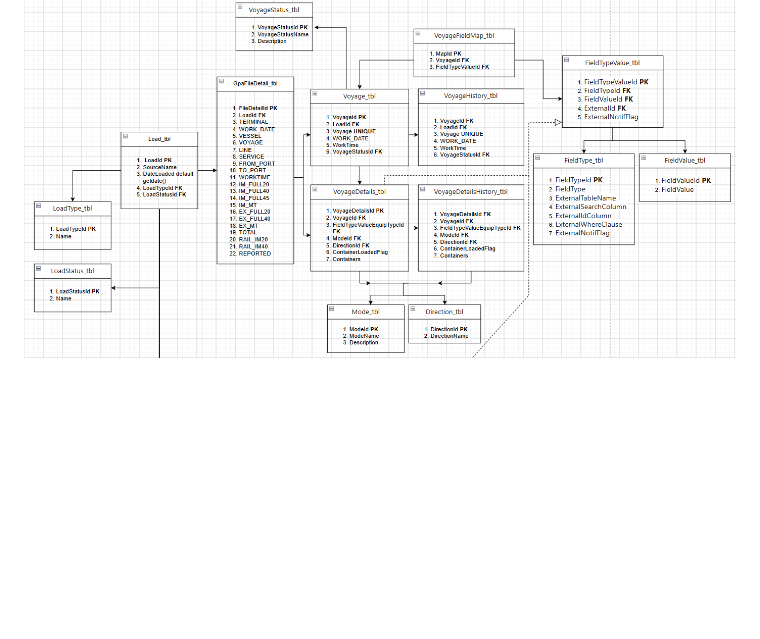
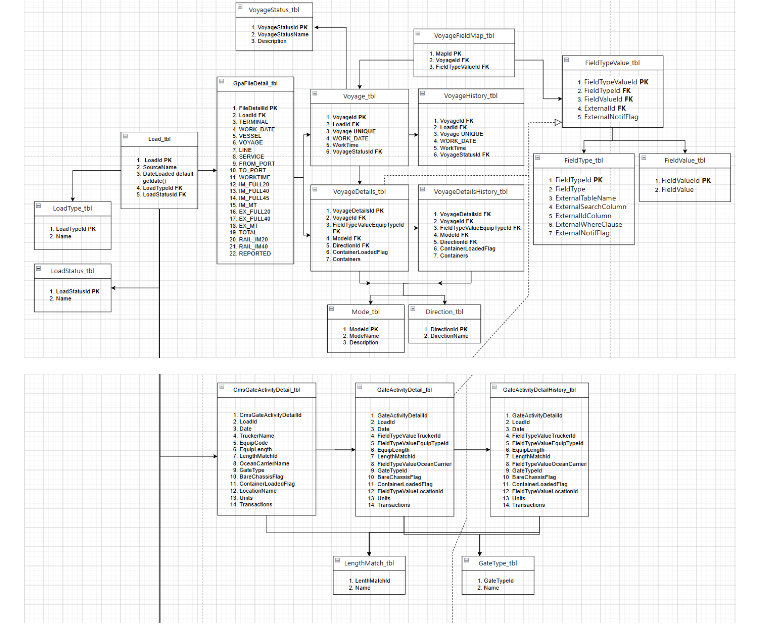
Before and after one commit to CCMCIT/DemandForecast, a Markdown page: documentation/architecture.md, the part around the change. Drawn GitHub-style; pictures changed too: documentation/DemandForecast_db_schema1.5.png (added); blank space fills up the shorter version.

Commit message:
Introduced forgotten screenshot (#31)

```diff
--- a/documentation/architecture.md
+++ b/documentation/architecture.md
@@ -89,6 +89,8 @@ The full ER diagram, exported from `DemandForecast_db_schema.drawio`:
 
 ![Database schema (1)](DemandForecast_db_schema1.png)
 
+![Database schema (1.5)](DemandForecast_db_schema1.5.png)
+
 ![Database schema (2)](DemandForecast_db_schema2.png)
 
 ![Database schema (3)](DemandForecast_db_schema3.png)
```
